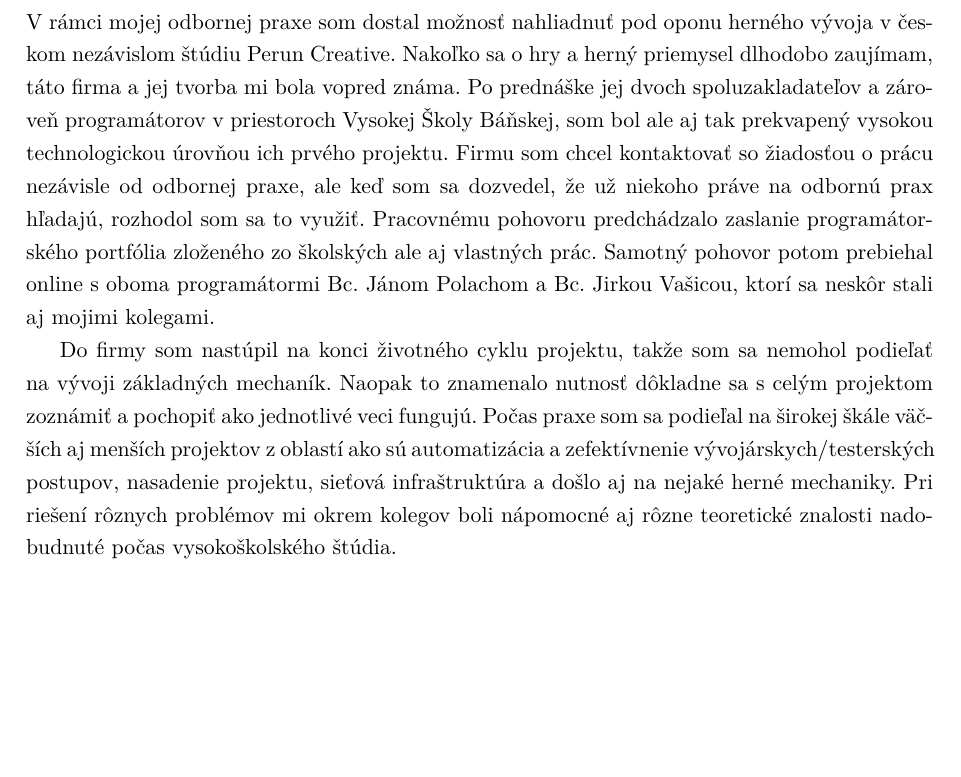
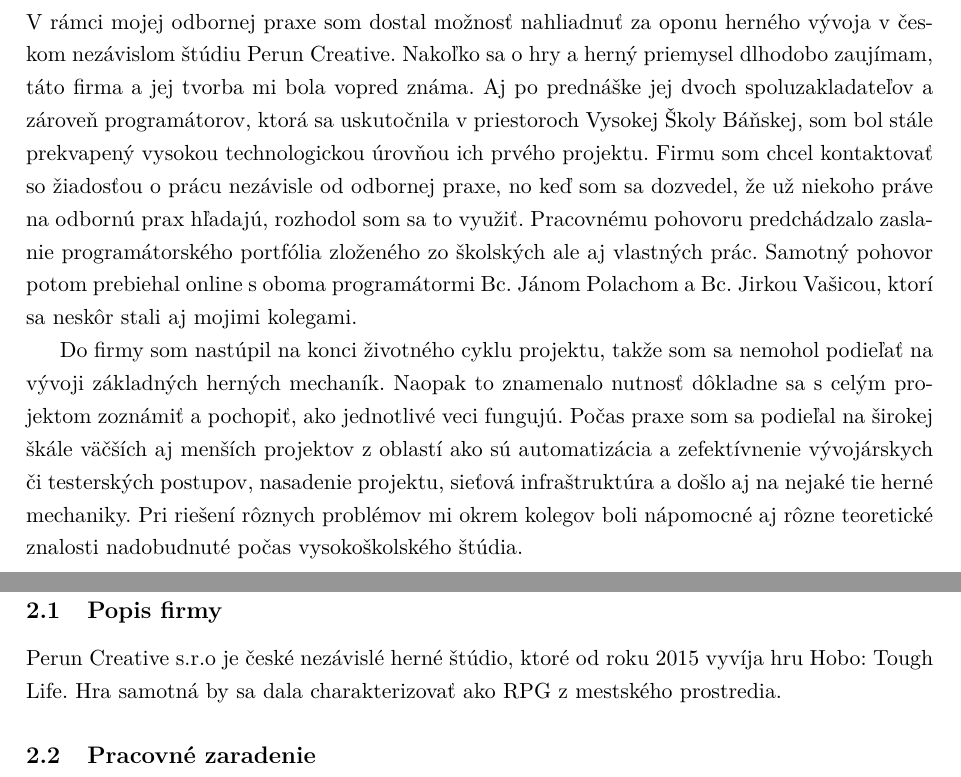
Before and after one commit to Or1m/BachelorThesis-PerunCreative, a LaTeX thesis (main.tex): part of page 10 of 10 before the commit and two parts of pages 10 and 11 of 11 after it, the two joined at a grey line, cut so that both start at the same text, the shorter picture padded with empty space. Compiled offline with pdfLaTeX.

Commit message:
Zacata firma

```diff
--- a/main.tex
+++ b/main.tex
@@ -43,12 +42,11 @@
 \AddAcronym{TUG}{\TeX{} Users Group}
 
 % Cesty k suborom s literarnymi zdrojmi, mozno nebude treba
-\addbibresource{biblatex-examples.bib}
-\addbibresource{coffee.bib}
+%\addbibresource{biblatex-examples.bib}
+%\addbibresource{coffee.bib}
 
 % Novy druh tabulkoveho sloupce, ve kterem jsou cisla zarovnana podle desetinne carky
 \newcolumntype{d}[1]{D{,}{,}{#1}}
-
 
 \begin{document}
 \MakeTitlePages
@@ -56,8 +54,18 @@
 % A nasleduje text zaverecne prace.
 \section{Úvod}
 \label{sec:Introduction}
-V rámci mojej odbornej praxe som dostal možnosť nahliadnuť pod oponu herného vývoja v českom nezávislom štúdiu Perun Creative. Nakoľko sa o hry a herný priemysel dlhodobo zaujímam, táto firma a jej tvorba mi bola vopred známa. Po prednáške jej dvoch spoluzakladateľov a zároveň programátorov v priestoroch Vysokej Školy Báňskej, som bol ale aj tak prekvapený vysokou technologickou úrovňou ich prvého projektu. Firmu som chcel kontaktovať so žiadosťou o prácu nezávisle od odbornej praxe, ale keď som sa dozvedel, že už niekoho práve na odbornú prax hľadajú, rozhodol som sa to využiť. Pracovnému pohovoru predchádzalo zaslanie programátorského portfólia zloženého zo školských ale aj vlastných prác. Samotný pohovor potom prebiehal online s oboma programátormi Bc. Jánom Polachom a Bc. Jirkou Vašicou, ktorí sa neskôr stali aj mojimi kolegami.
+V rámci mojej odbornej praxe som dostal možnosť nahliadnuť za oponu herného vývoja v českom nezávislom štúdiu Perun Creative. Nakoľko sa o hry a herný priemysel dlhodobo zaujímam, táto firma a jej tvorba mi bola vopred známa. Aj po prednáške jej dvoch spoluzakladateľov a zároveň programátorov, ktorá sa uskutočnila v priestoroch Vysokej Školy Báňskej, som bol stále prekvapený vysokou technologickou úrovňou ich prvého projektu. Firmu som chcel kontaktovať so žiadosťou o prácu nezávisle od odbornej praxe, no keď som sa dozvedel, že už niekoho práve na odbornú prax hľadajú, rozhodol som sa to využiť. Pracovnému pohovoru predchádzalo zaslanie programátorského portfólia zloženého zo školských ale aj vlastných prác. Samotný pohovor potom prebiehal online s oboma programátormi Bc. Jánom Polachom a Bc. Jirkou Vašicou, ktorí sa neskôr stali aj mojimi kolegami.
 
-Do firmy som nastúpil na konci životného cyklu projektu, takže som sa nemohol podieľať na vývoji základných mechaník. Naopak to znamenalo nutnosť dôkladne sa s celým projektom zoznámiť a pochopiť ako jednotlivé veci fungujú. Počas praxe som sa podieľal na širokej škále väčších aj menších projektov z oblastí ako sú automatizácia a zefektívnenie \mbox{vývojárskych/testerských} postupov, nasadenie projektu, sieťová infraštruktúra a došlo aj na nejaké herné mechaniky. Pri riešení rôznych problémov mi okrem kolegov boli nápomocné aj rôzne teoretické znalosti nadobudnuté počas vysokoškolského štúdia.
+Do firmy som nastúpil na konci životného cyklu projektu, takže som sa nemohol podieľať na vývoji základných herných mechaník. Naopak to znamenalo nutnosť dôkladne sa s celým projektom zoznámiť a pochopiť, ako jednotlivé veci fungujú. Počas praxe som sa podieľal na širokej škále väčších aj menších projektov z oblastí ako sú automatizácia a zefektívnenie vývojárskych či testerských postupov, nasadenie projektu, sieťová infraštruktúra a došlo aj na nejaké tie herné mechaniky. Pri riešení rôznych problémov mi okrem kolegov boli nápomocné aj rôzne teoretické znalosti nadobudnuté počas vysokoškolského štúdia.
 
+% Section 2
+\section{Popis firmy a pracovné zaradenie}
+\label{sec:Firm and me}
+% TODO: Overit info u Jirky
+\subsection{Popis firmy}
+\label{sec:Firm}
+Perun Creative s.r.o je české nezávislé herné štúdio, ktoré od roku 2015 vyvíja hru Hobo: Tough Life. Hra samotná by sa dala charakterizovať ako RPG z mestského prostredia.%ktoré má v súčasnosti 2 pobočky. Prvá sa nachádza v Ostrave
+\subsection{Pracovné zaradenie}
+\label{sec:Me}
+% End of section 2
 \end{document}
```
Also changed, not shown: main.pdf, main.tex (1 more changed lines), 3 other files.
